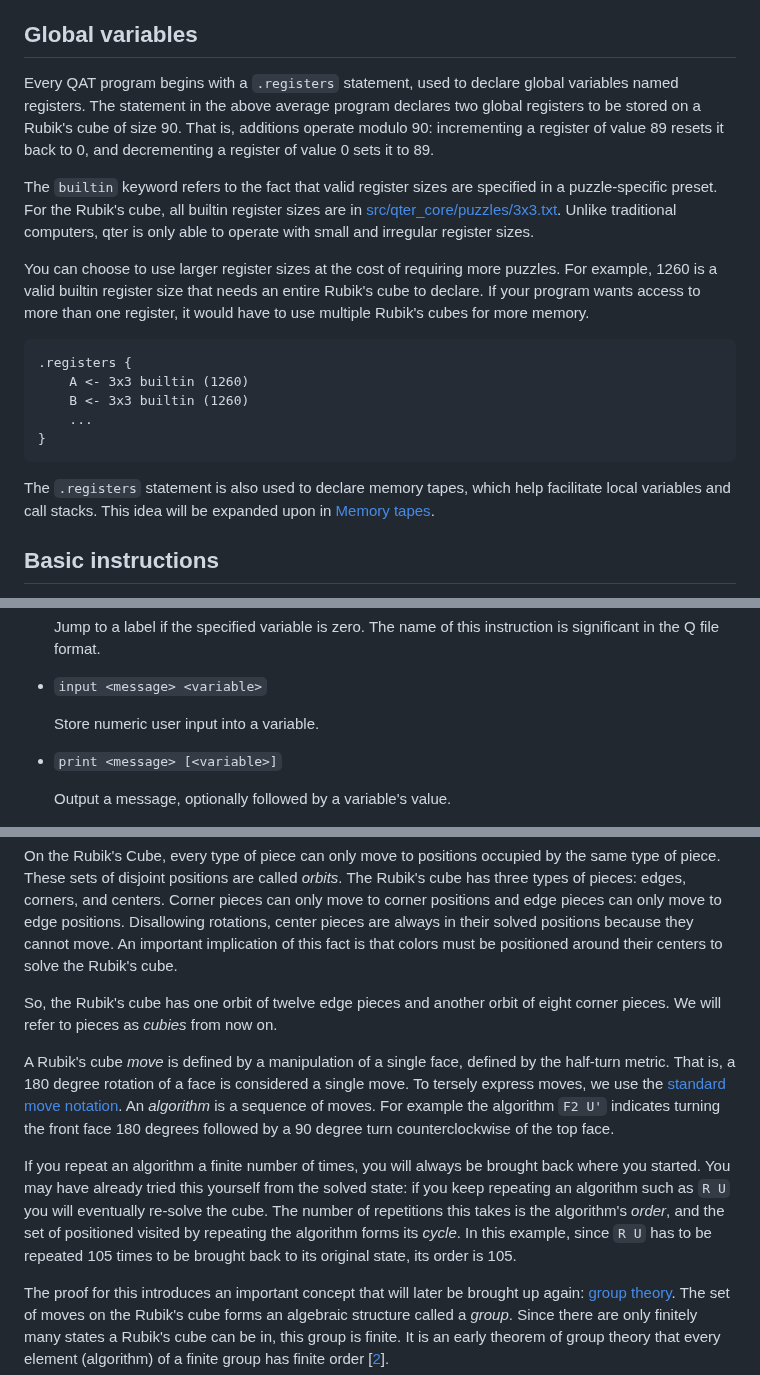
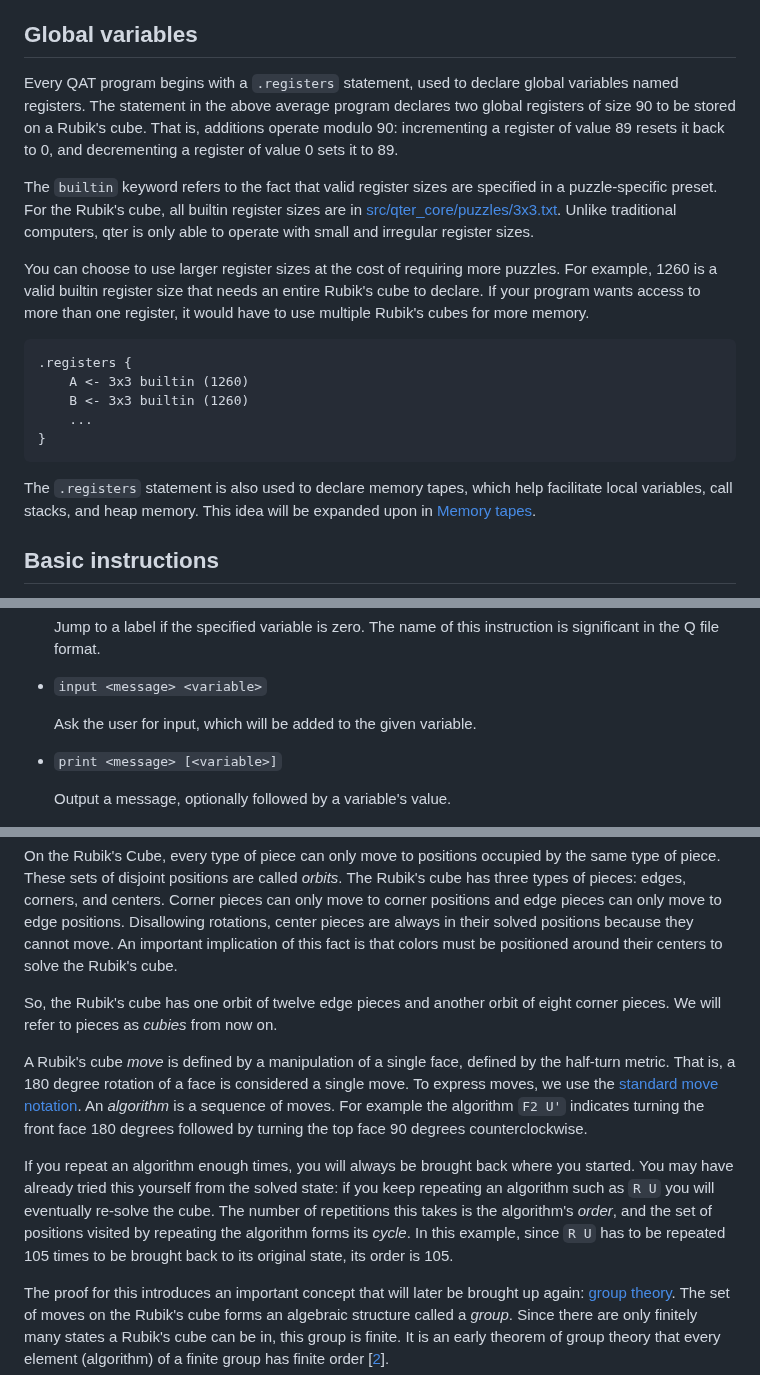
Before and after one commit to ArhanChaudhary/qter, a Markdown page: README.md, 3 parts joined by grey strips. Rendered like a GitHub page.

Commit message:
Change a couple things

````diff
--- a/README.md
+++ b/README.md
@@ -388,7 +388,7 @@ To compile this program, run `qter compile average.qat` to generate `average.q`.
 
 ## Global variables
 
-Every QAT program begins with a `.registers` statement, used to declare global variables named registers. The statement in the above average program declares two global registers to be stored on a Rubik's cube of size 90. That is, additions operate modulo 90: incrementing a register of value 89 resets it back to 0, and decrementing a register of value 0 sets it to 89.
+Every QAT program begins with a `.registers` statement, used to declare global variables named registers. The statement in the above average program declares two global registers of size 90 to be stored on a Rubik's cube. That is, additions operate modulo 90: incrementing a register of value 89 resets it back to 0, and decrementing a register of value 0 sets it to 89.
 
 The `builtin` keyword refers to the fact that valid register sizes are specified in a puzzle-specific preset. For the Rubik's cube, all builtin register sizes are in [src/qter_core/puzzles/3x3.txt](src/qter_core/puzzles/3x3.txt). Unlike traditional computers, qter is only able to operate with small and irregular register sizes.
 
@@ -402,7 +402,7 @@ You can choose to use larger register sizes at the cost of requiring more puzzle
 }
 ```
 
-The `.registers` statement is also used to declare memory tapes, which help facilitate local variables and call stacks. This idea will be expanded upon in [Memory tapes](#memory-tapes).
+The `.registers` statement is also used to declare memory tapes, which help facilitate local variables, call stacks, and heap memory. This idea will be expanded upon in [Memory tapes](#memory-tapes).
 
 ## Basic instructions
 
@@ -441,7 +441,7 @@ Jump to a label if the specified variable is zero. The name of this instruction
 
 <ul>
 
-Store numeric user input into a variable.
+Ask the user for input, which will be added to the given variable.
 
 </ul>
 
@@ -498,9 +498,9 @@ On the Rubik's Cube, every type of piece can only move to positions occupied by
 
 So, the Rubik's cube has one orbit of twelve edge pieces and another orbit of eight corner pieces. We will refer to pieces as _cubies_ from now on.
 
-A Rubik's cube _move_ is defined by a manipulation of a single face, defined by the half-turn metric. That is, a 180 degree rotation of a face is considered a single move. To tersely express moves, we use the [standard move notation](https://jperm.net/3x3/moves). An _algorithm_ is a sequence of moves. For example the algorithm `F2 U'` indicates turning the front face 180 degrees followed by a 90 degree turn counterclockwise of the top face.
+A Rubik's cube _move_ is defined by a manipulation of a single face, defined by the half-turn metric. That is, a 180 degree rotation of a face is considered a single move. To express moves, we use the [standard move notation](https://jperm.net/3x3/moves). An _algorithm_ is a sequence of moves. For example the algorithm `F2 U'` indicates turning the front face 180 degrees followed by turning the top face 90 degrees counterclockwise.
 
-If you repeat an algorithm a finite number of times, you will always be brought back where you started. You may have already tried this yourself from the solved state: if you keep repeating an algorithm such as `R U` you will eventually re-solve the cube. The number of repetitions this takes is the algorithm's _order_, and the set of positioned visited by repeating the algorithm forms its _cycle_. In this example, since `R U` has to be repeated 105 times to be brought back to its original state, its order is 105.
+If you repeat an algorithm enough times, you will always be brought back where you started. You may have already tried this yourself from the solved state: if you keep repeating an algorithm such as `R U` you will eventually re-solve the cube. The number of repetitions this takes is the algorithm's _order_, and the set of positions visited by repeating the algorithm forms its _cycle_. In this example, since `R U` has to be repeated 105 times to be brought back to its original state, its order is 105.
 
 The proof for this introduces an important concept that will later be brought up again: [group theory](https://en.wikipedia.org/wiki/Group_theory). The set of moves on the Rubik's cube forms an algebraic structure called a _group_. Since there are only finitely many states a Rubik's cube can be in, this group is finite. It is an early theorem of group theory that every element (algorithm) of a finite group has finite order [[2](#ref-2)].
 
````
